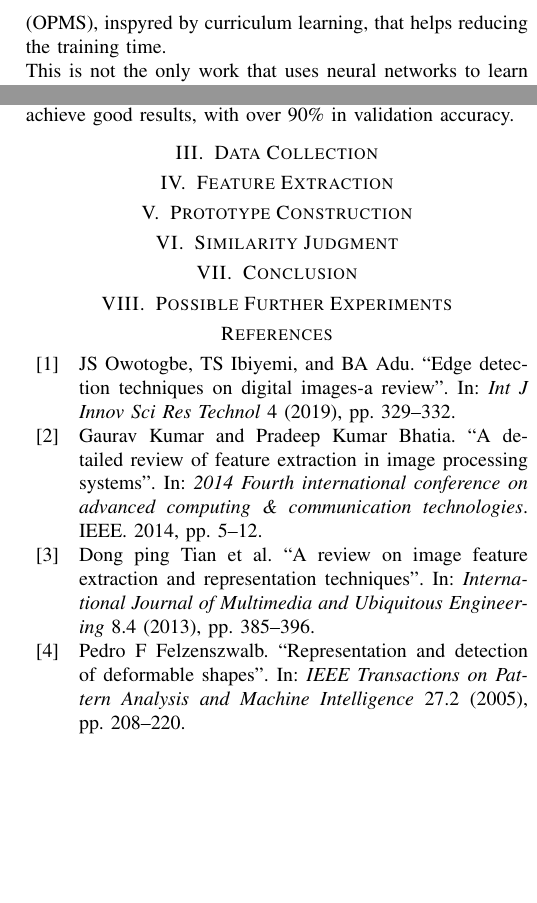
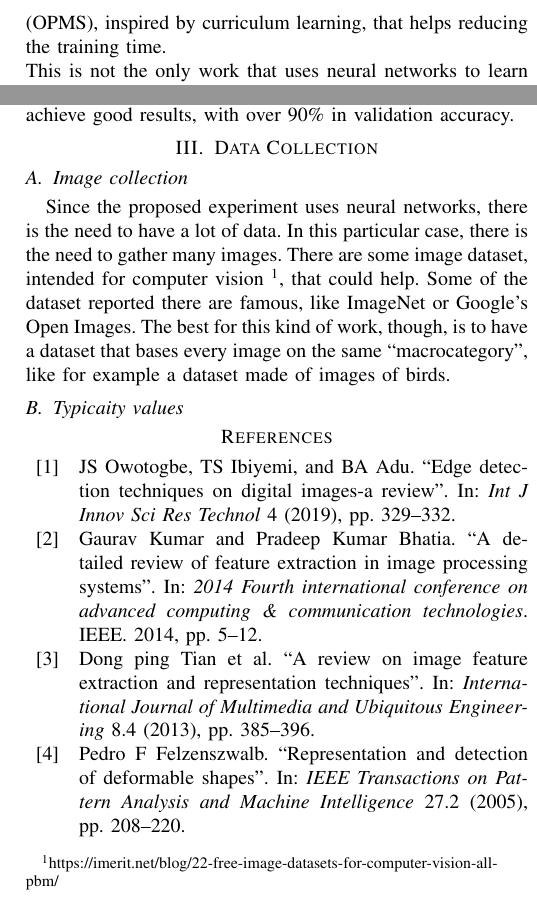
Before and after one commit to Neskelogth/ABNS_paper, a LaTeX paper (paper.tex): two parts of the columns of page 4 of 4, joined at a grey line, cut so that both start at the same text, the shorter picture padded with empty space. Compiled offline with pdfLaTeX; a missing font is replaced by an installed copy or a similar font; a LaTeX package or settings file that is missing is left out.

Commit message:
Done image retrieval

```diff
--- a/paper.tex
+++ b/paper.tex
@@ -247,7 +247,7 @@ Typicality, Prototypes, CNNs, Siamese Network
 			In the past there have been some works regarding image similarity, like for example the one presented by Appalaraju and Chaoji in 2017~\cite{appalaraju2017image}. In this work they explore the possibility to
 			find a similarity measure for image retrieval. To achieve this goal, they implemented a siamese neural network that uses two identical multi-scale CNNs that share weights. The ouput of the
 			network is binary, being $1$ the label to predict in case of negative examples and $0$ the label to predict in case of positive example. The loss function used in this work is a contrastive loss. This paper
-			then proceeds to explain a technique called Online Pair Mining Strategy (OPMS), inspyred by curriculum learning, that helps reducing the training time. \\
+			then proceeds to explain a technique called Online Pair Mining Strategy (OPMS), inspired by curriculum learning, that helps reducing the training time. \\
 			This is not the only work that uses neural networks to learn similarity, in fact there are also other application fields for similarity study. One of them is healthcare, as shown in a paper by Suo et al., written in
 			2017, that introduces a model used to make personalized prediction of diseases for patients, basing the prediction on a similarity related method, learned using CNNs~\cite{8217759}. In this paper, before
 			learning the actual similarity measure, the authors processed the input through a CNN and performed a step they call ``Time fusion''. This step let them incorporate the time information and
@@ -259,13 +259,20 @@ Typicality, Prototypes, CNNs, Siamese Network
 			judgments~\cite{attarian2020transforming}. Using $VGG16$, the authors were able to achieve good results, with over 90\% in validation accuracy.
 
 \section{Data Collection}
-\section{Feature Extraction}
-\section{Prototype Construction}
-\section{Similarity Judgment}
+
+	\subsection{Image collection}
+		Since the proposed experiment uses neural networks, there is the need to have a lot of data. In this particular case, there is the need to gather many images. There are some image dataset, intended for computer
+		vision~\footnote{https://imerit.net/blog/22-free-image-datasets-for-computer-vision-all-pbm/}, that could help. Some of the dataset reported there are famous, like ImageNet or Google's Open Images. The
+		best for this kind of work, though, is to have a dataset that bases every image on the same ``macrocategory'', like for example a dataset made of images of birds.
+
+	\subsection{Typicaity values}
 
 
-\section{Conclusion}
-\section{Possible Further Experiments}
+%\section{Feature Extraction}
+%\section{Prototype Construction}
+%\section{Similarity Judgment}
+%\section{Conclusion}
+%\section{Possible Further Experiments}
 
 
 \nocite{*}
```
